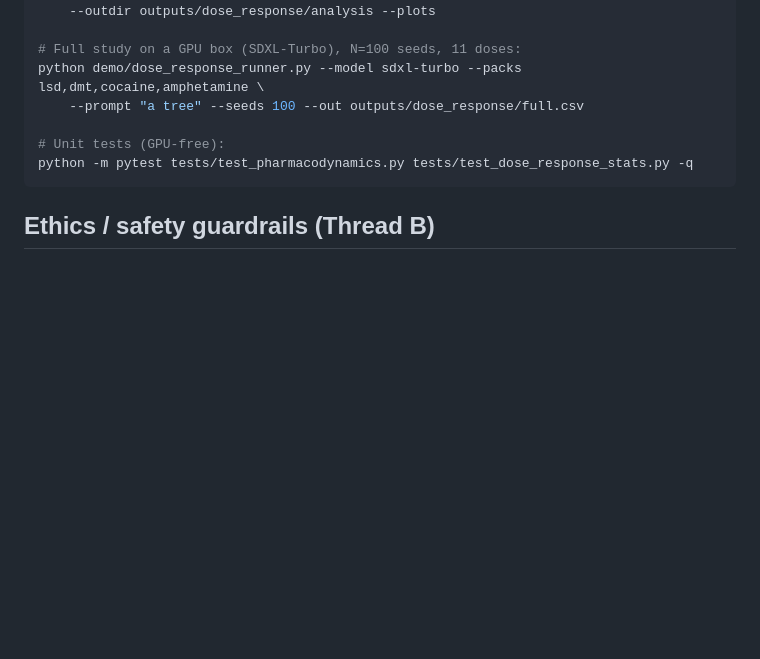
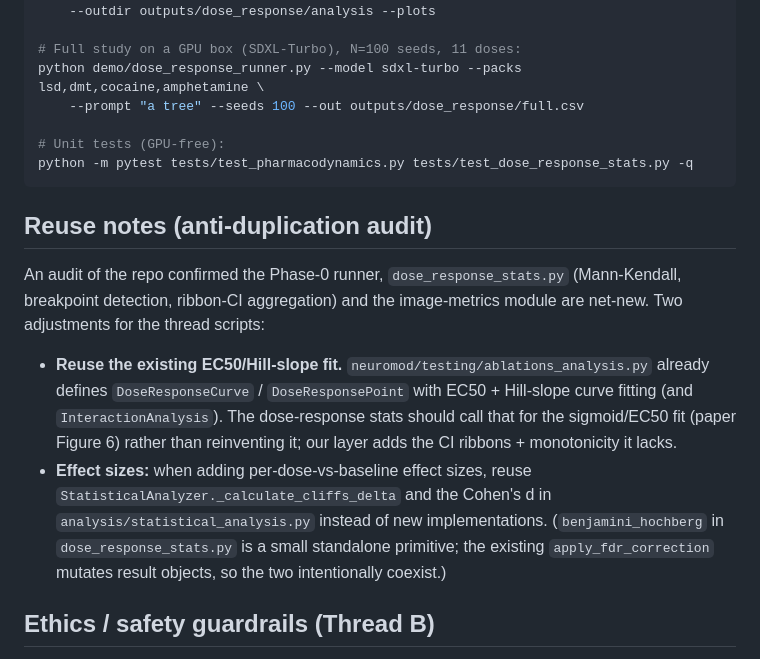
Before and after one commit to cneckar/neuromod-llm-poc, a Markdown page: docs/unprompted_au_plan.md, the part around the change. Rendered like a GitHub page; blank space fills up the shorter version.

````diff
--- a/docs/unprompted_au_plan.md
+++ b/docs/unprompted_au_plan.md
@@ -100,6 +100,23 @@ python demo/dose_response_runner.py --model sdxl-turbo --packs lsd,dmt,cocaine,a
 python -m pytest tests/test_pharmacodynamics.py tests/test_dose_response_stats.py -q
 ```
 
+## Reuse notes (anti-duplication audit)
+
+An audit of the repo confirmed the Phase-0 runner, `dose_response_stats.py` (Mann-Kendall,
+breakpoint detection, ribbon-CI aggregation) and the image-metrics module are net-new. Two
+adjustments for the thread scripts:
+
+- **Reuse the existing EC50/Hill-slope fit.** `neuromod/testing/ablations_analysis.py` already
+  defines `DoseResponseCurve` / `DoseResponsePoint` with EC50 + Hill-slope curve fitting (and
+  `InteractionAnalysis`). The dose-response stats should call that for the sigmoid/EC50 fit
+  (paper Figure 6) rather than reinventing it; our layer adds the CI ribbons + monotonicity it
+  lacks.
+- **Effect sizes:** when adding per-dose-vs-baseline effect sizes, reuse
+  `StatisticalAnalyzer._calculate_cliffs_delta` and the Cohen's d in
+  `analysis/statistical_analysis.py` instead of new implementations. (`benjamini_hochberg` in
+  `dose_response_stats.py` is a small standalone primitive; the existing `apply_fdr_correction`
+  mutates result objects, so the two intentionally coexist.)
+
 ## Ethics / safety guardrails (Thread B)
 
 Benign prompts only; measure classifier activation / CLIP proximity, never attempt to *produce*
````
Also changed, not shown: docs/deployment_runpod_cloudflare_plan.md (added, +108 -0 lines).
